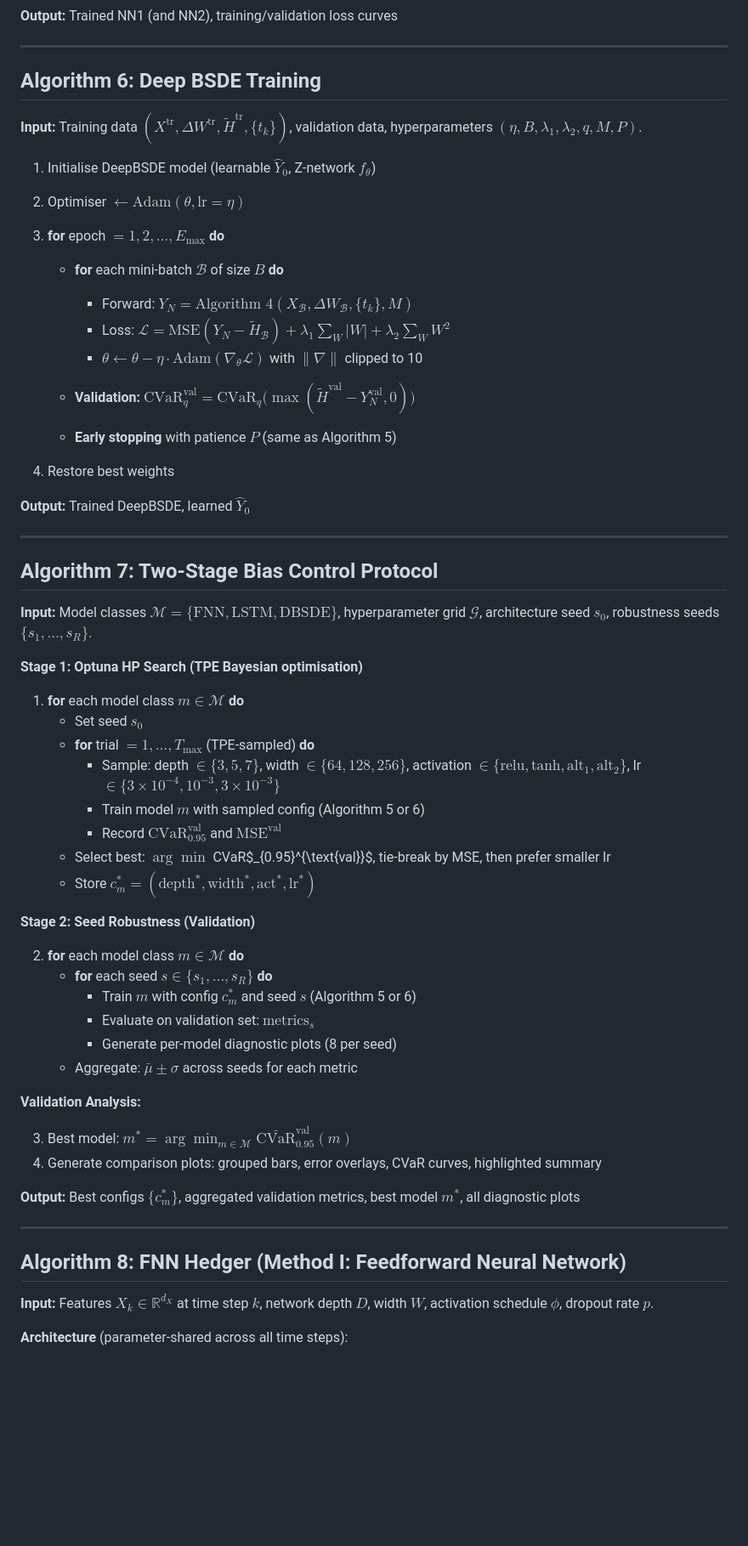
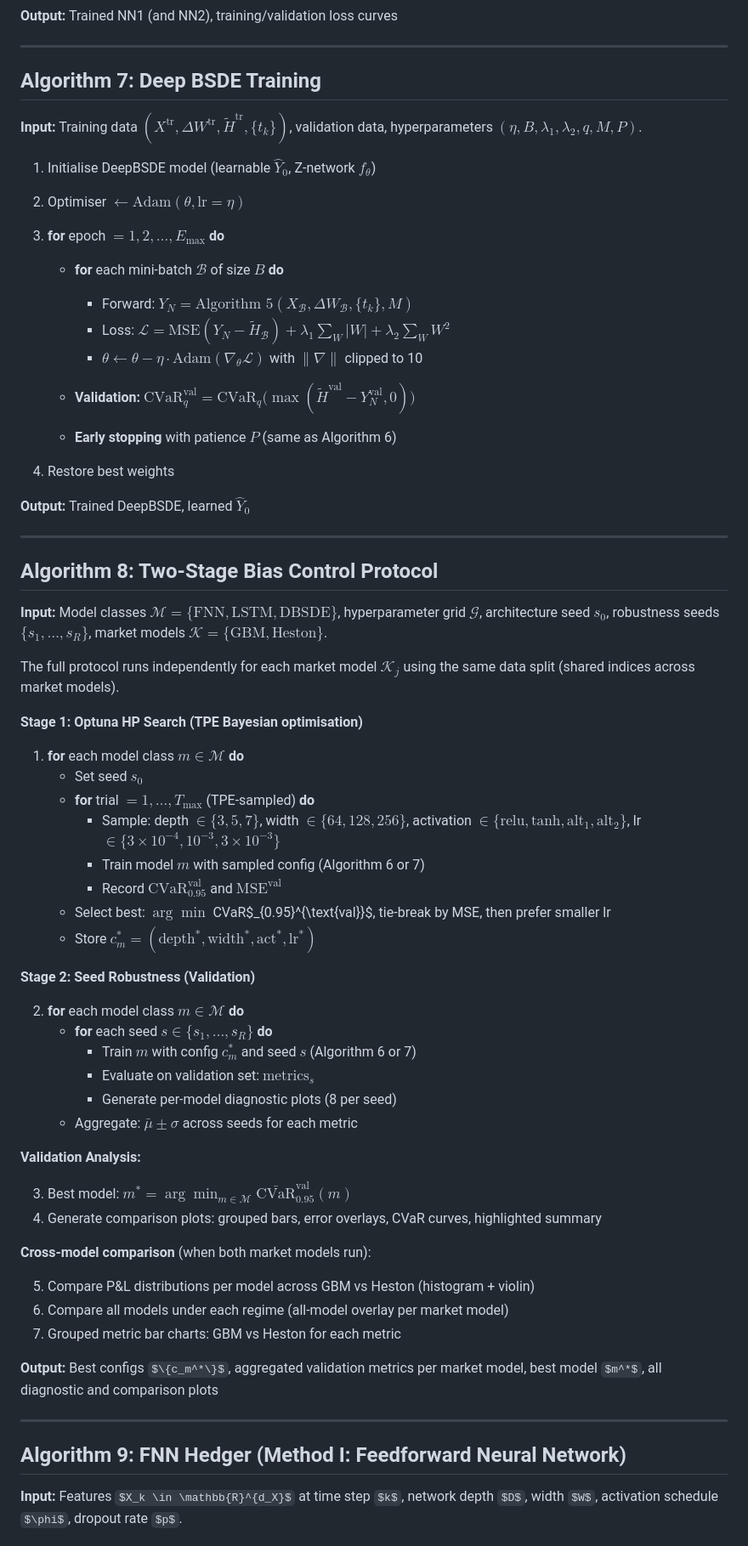
Before and after one commit to thabangTheActuaryCoder/deep-hedging-thesis, a Markdown page: algorithms.md, the part around one of its changes. Shown at 85% size. Drawn GitHub-style; some formulas as TeX source; blank space fills up the shorter version.

```diff
--- a/algorithms.md
+++ b/algorithms.md
@@ -147,7 +191,7 @@ validation data $(X^{\text{val}}, \dots)$, hyperparameters $(\eta, B, \alpha, \b
 
 ---
 
-## Algorithm 6: Deep BSDE Training
+## Algorithm 7: Deep BSDE Training
 
 **Input:** Training data $(X^{\text{tr}}, \Delta W^{\text{tr}}, \tilde{H}^{\text{tr}}, \{t_k\})$,
 validation data, hyperparameters $(\eta, B, \lambda_1, \lambda_2, q, M, P)$.
@@ -157,12 +201,12 @@ validation data, hyperparameters $(\eta, B, \lambda_1, \lambda_2, q, M, P)$.
 
 3. **for** epoch $= 1, 2, \dots, E_{\max}$ **do**
    - **for** each mini-batch $\mathcal{B}$ of size $B$ **do**
-     - Forward: $Y_N = \text{Algorithm 4}(X_\mathcal{B}, \Delta W_\mathcal{B}, \{t_k\}, M)$
+     - Forward: $Y_N = \text{Algorithm 5}(X_\mathcal{B}, \Delta W_\mathcal{B}, \{t_k\}, M)$
      - Loss: $\mathcal{L} = \text{MSE}(Y_N - \tilde{H}_\mathcal{B}) + \lambda_1 \sum_W |W| + \lambda_2 \sum_W W^2$
      - $\theta \leftarrow \theta - \eta \cdot \text{Adam}(\nabla_\theta \mathcal{L})$ with $\|\nabla\|$ clipped to 10
 
    - **Validation:** $\text{CVaR}_q^{\text{val}} = \text{CVaR}_q\bigl(\max(\tilde{H}^{\text{val}} - Y_N^{\text{val}}, 0)\bigr)$
-   - **Early stopping** with patience $P$ (same as Algorithm 5)
+   - **Early stopping** with patience $P$ (same as Algorithm 6)
 
 4. Restore best weights
 
@@ -170,10 +214,14 @@ validation data, hyperparameters $(\eta, B, \lambda_1, \lambda_2, q, M, P)$.
 
 ---
 
-## Algorithm 7: Two-Stage Bias Control Protocol
+## Algorithm 8: Two-Stage Bias Control Protocol
 
 **Input:** Model classes $\mathcal{M} = \{\text{FNN}, \text{LSTM}, \text{DBSDE}\}$,
-hyperparameter grid $\mathcal{G}$, architecture seed $s_0$, robustness seeds $\{s_1, \dots, s_R\}$.
+hyperparameter grid $\mathcal{G}$, architecture seed $s_0$, robustness seeds $\{s_1, \dots, s_R\}$,
+market models $\mathcal{K} = \{\text{GBM}, \text{Heston}\}$.
+
+The full protocol runs independently for each market model $\mathcal{K}_j$ using
+the same data split (shared indices across market models).
 
 **Stage 1: Optuna HP Search (TPE Bayesian optimisation)**
 
@@ -181,7 +229,7 @@ hyperparameter grid $\mathcal{G}$, architecture seed $s_0$, robustness seeds $\{
    - Set seed $s_0$
    - **for** trial $= 1, \dots, T_{\max}$ (TPE-sampled) **do**
      - Sample: depth $\in \{3, 5, 7\}$, width $\in \{64, 128, 256\}$, activation $\in \{\text{relu}, \text{tanh}, \text{alt}_1, \text{alt}_2\}$, lr $\in \{3\!\times\!10^{-4}, 10^{-3}, 3\!\times\!10^{-3}\}$
-     - Train model $m$ with sampled config (Algorithm 5 or 6)
+     - Train model $m$ with sampled config (Algorithm 6 or 7)
      - Record $\text{CVaR}_{0.95}^{\text{val}}$ and $\text{MSE}^{\text{val}}$
    - Select best: $\arg\min$ CVaR$_{0.95}^{\text{val}}$, tie-break by MSE, then prefer smaller lr
    - Store $c_m^* = (\text{depth}^*, \text{width}^*, \text{act}^*, \text{lr}^*)$
@@ -190,7 +238,7 @@ hyperparameter grid $\mathcal{G}$, architecture seed $s_0$, robustness seeds $\{
 
 2. **for** each model class $m \in \mathcal{M}$ **do**
    - **for** each seed $s \in \{s_1, \dots, s_R\}$ **do**
-     - Train $m$ with config $c_m^*$ and seed $s$ (Algorithm 5 or 6)
+     - Train $m$ with config $c_m^*$ and seed $s$ (Algorithm 6 or 7)
      - Evaluate on validation set: $\text{metrics}_s$
      - Generate per-model diagnostic plots (8 per seed)
    - Aggregate: $\bar{\mu} \pm \sigma$ across seeds for each metric
@@ -200,11 +248,17 @@ hyperparameter grid $\mathcal{G}$, architecture seed $s_0$, robustness seeds $\{
 3. Best model: $m^* = \arg\min_{m \in \mathcal{M}} \bar{\text{CVaR}}_{0.95}^{\text{val}}(m)$
 4. Generate comparison plots: grouped bars, error overlays, CVaR curves, highlighted summary
 
-**Output:** Best configs $\{c_m^*\}$, aggregated validation metrics, best model $m^*$, all diagnostic plots
+**Cross-model comparison** (when both market models run):
+
+5. Compare P\&L distributions per model across GBM vs Heston (histogram + violin)
+6. Compare all models under each regime (all-model overlay per market model)
+7. Grouped metric bar charts: GBM vs Heston for each metric
+
+**Output:** Best configs $\{c_m^*\}$, aggregated validation metrics per market model, best model $m^*$, all diagnostic and comparison plots
 
 ---
 
-## Algorithm 8: FNN Hedger (Method I: Feedforward Neural Network)
+## Algorithm 9: FNN Hedger (Method I: Feedforward Neural Network)
 
 **Input:** Features $X_k \in \mathbb{R}^{d_X}$ at time step $k$, network depth $D$, width $W$,
 activation schedule $\phi$, dropout rate $p$.
```
Also changed, not shown: other parts of algorithms.md (+63 -18 lines).
